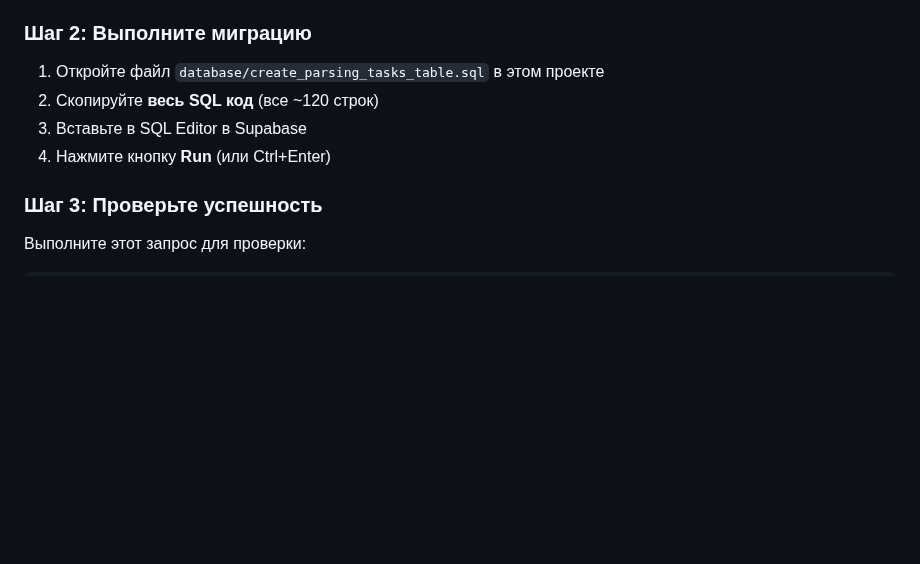
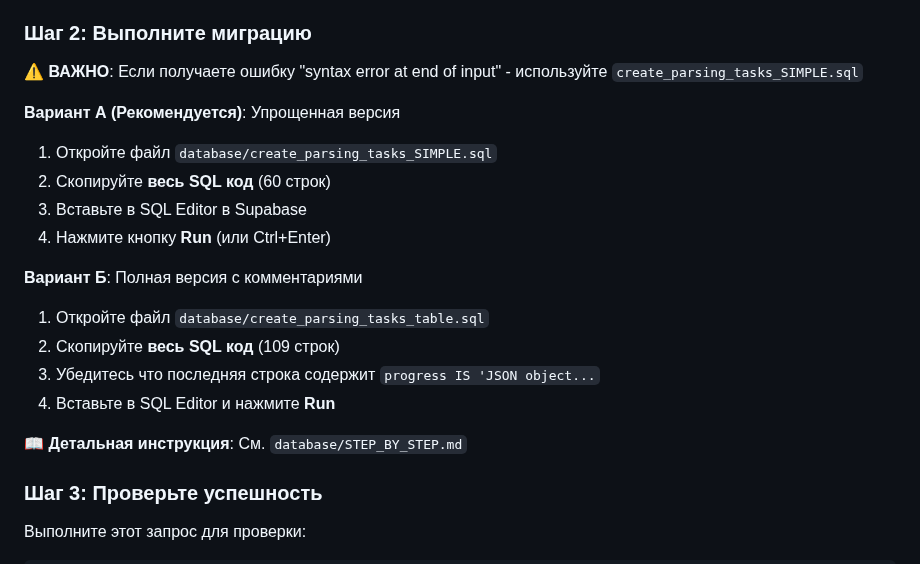
Before and after one commit to gymnastika/parsing_project, a Markdown page: database/QUICK_FIX.md, the part around the change. Rendered like a GitHub page; blank space fills up the shorter version.

Commit message:
Auto-commit: обновление от Claude

```diff
--- a/database/QUICK_FIX.md
+++ b/database/QUICK_FIX.md
@@ -18,10 +18,22 @@ POST /api/parsing-tasks 500 (Internal Server Error)
 4. Нажмите **New query**
 
 ### Шаг 2: Выполните миграцию
-1. Откройте файл `database/create_parsing_tasks_table.sql` в этом проекте
-2. Скопируйте **весь SQL код** (все ~120 строк)
+
+⚠️ **ВАЖНО**: Если получаете ошибку "syntax error at end of input" - используйте `create_parsing_tasks_SIMPLE.sql`
+
+**Вариант А (Рекомендуется)**: Упрощенная версия
+1. Откройте файл `database/create_parsing_tasks_SIMPLE.sql`
+2. Скопируйте **весь SQL код** (60 строк)
 3. Вставьте в SQL Editor в Supabase
 4. Нажмите кнопку **Run** (или Ctrl+Enter)
+
+**Вариант Б**: Полная версия с комментариями
+1. Откройте файл `database/create_parsing_tasks_table.sql`
+2. Скопируйте **весь SQL код** (109 строк)
+3. Убедитесь что последняя строка содержит `progress IS 'JSON object...`
+4. Вставьте в SQL Editor и нажмите **Run**
+
+📖 **Детальная инструкция**: См. `database/STEP_BY_STEP.md`
 
 ### Шаг 3: Проверьте успешность
 Выполните этот запрос для проверки:
```
